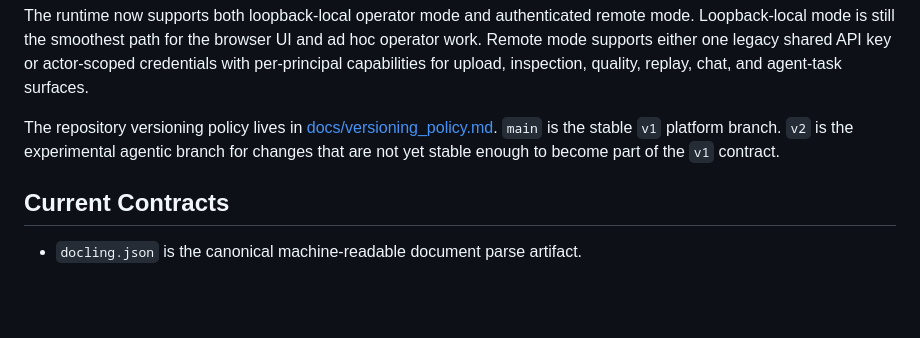
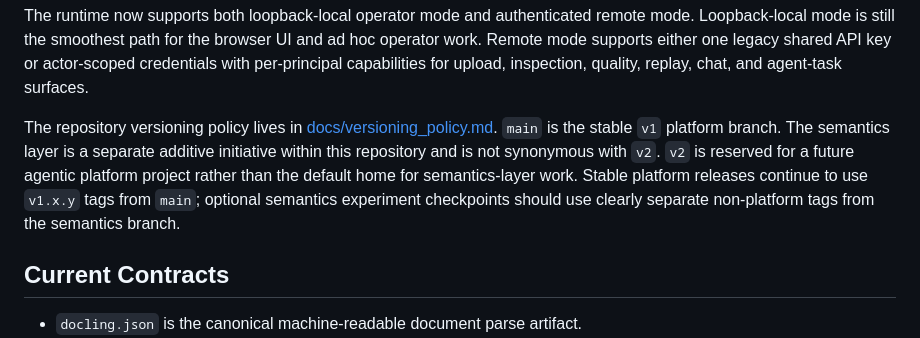
Before and after one commit to chunkstand/docling-system, a Markdown page: README.md, the part around the change. Drawn GitHub-style; blank space fills up the shorter version.

Commit message:
Document semantics branching and snapshot versioning

```diff
--- a/README.md
+++ b/README.md
@@ -18,7 +18,12 @@ The repository now also includes a Postgres-backed agent-task substrate for orch
 
 The runtime now supports both loopback-local operator mode and authenticated remote mode. Loopback-local mode is still the smoothest path for the browser UI and ad hoc operator work. Remote mode supports either one legacy shared API key or actor-scoped credentials with per-principal capabilities for upload, inspection, quality, replay, chat, and agent-task surfaces.
 
-The repository versioning policy lives in [docs/versioning_policy.md](./docs/versioning_policy.md). `main` is the stable `v1` platform branch. `v2` is the experimental agentic branch for changes that are not yet stable enough to become part of the `v1` contract.
+The repository versioning policy lives in [docs/versioning_policy.md](./docs/versioning_policy.md).
+`main` is the stable `v1` platform branch. The semantics layer is a separate additive initiative
+within this repository and is not synonymous with `v2`. `v2` is reserved for a future agentic
+platform project rather than the default home for semantics-layer work. Stable platform releases
+continue to use `v1.x.y` tags from `main`; optional semantics experiment checkpoints should use
+clearly separate non-platform tags from the semantics branch.
 
 ## Current Contracts
 
```
Also changed, not shown: SYSTEM_PLAN.md (+5 -1 lines), docs/versioning_policy.md (+126 -32 lines).
